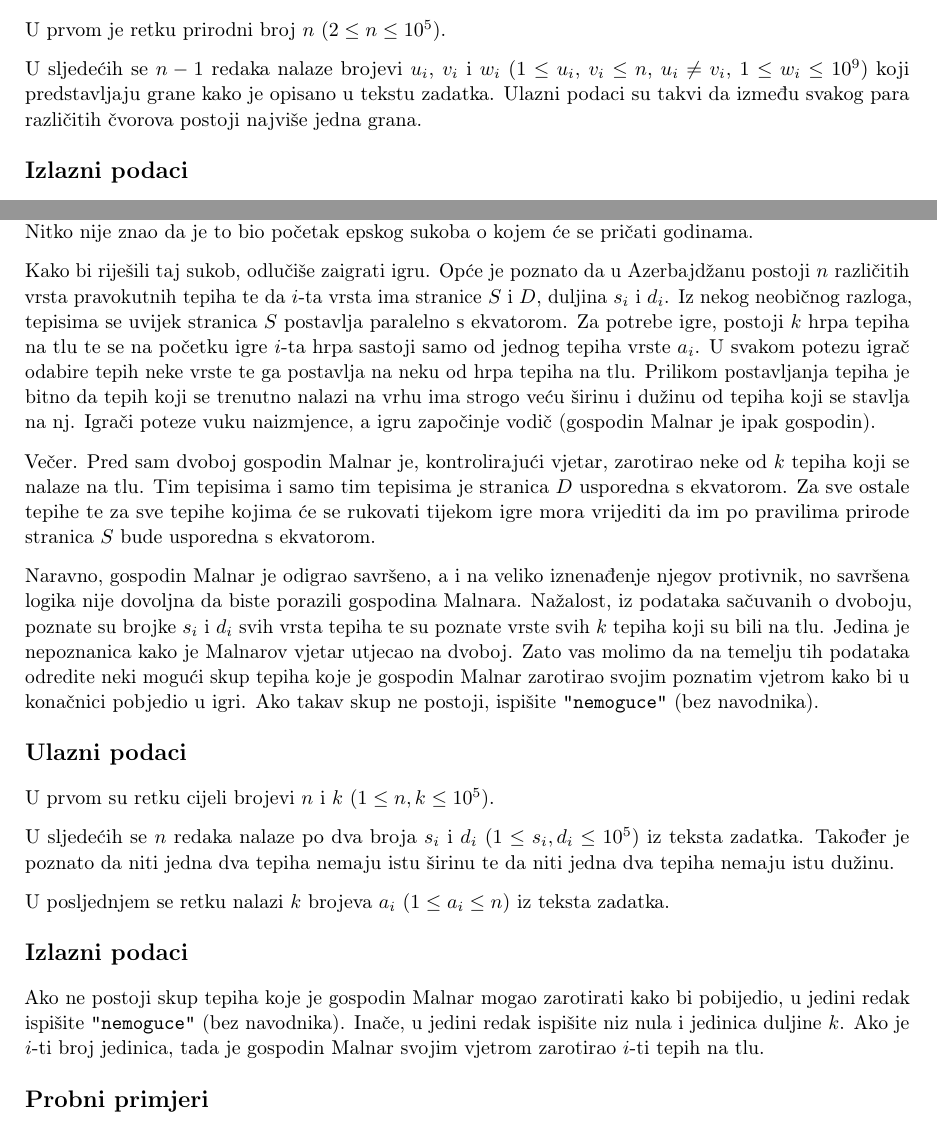
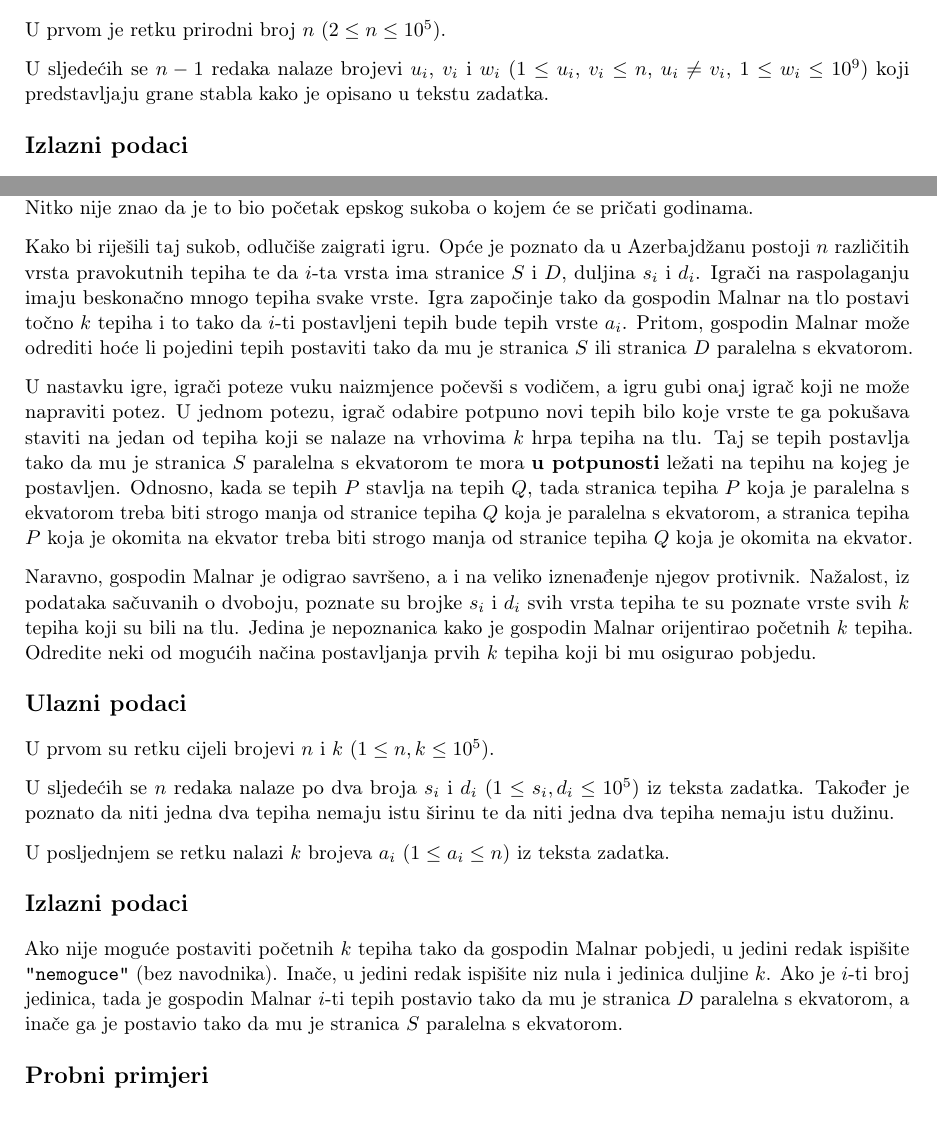
Before and after one commit to ipaljak/studentsko2019, a LaTeX document (zadaci.tex, which reads A/A.tex, D/D.tex): two parts of pages 2 and 5 of 12, joined at a grey line, cut so that both start at the same text. The pictures show the PDF file zadaci.pdf that the author committed with the source.

Commit message:
Ante komentari o tekstovima

```diff
--- a/A/A.tex
+++ b/A/A.tex
@@ -34,9 +34,7 @@ U prvom je retku prirodni broj $n$ $(2 \le n \le 10^5)$.
 
 U sljedećih se $n-1$ redaka nalaze brojevi $u_i$, $v_i$ i $w_i$
 $(1 \le u_i$, $v_i \le n$, $u_i \neq v_i$, $1 \le w_i \le 10^9)$ koji
-predstavljaju grane kako je opisano u tekstu zadatka. Ulazni podaci su
-takvi da između svakog para različitih čvorova postoji najviše jedna
-grana.
+predstavljaju grane stabla kako je opisano u tekstu zadatka.
 
 %%%%%%%%%%%%%%%%%%%%%%%%%%%%%%%%%%%%%%%%%%%%%%%%%%%%%%%%%%%%%%%%%%%%%%
 % Output
--- a/D/D.tex
+++ b/D/D.tex
@@ -15,29 +15,29 @@ znao da je to bio početak epskog sukoba o kojem će se pričati godinama.
 
 Kako bi riješili taj sukob, odlučiše zaigrati igru. Opće je poznato da u
 Azerbajdžanu postoji $n$ različitih vrsta pravokutnih tepiha te da $i$-ta vrsta
-ima stranice $S$ i $D$, duljina $s_i$ i $d_i$. Iz nekog neobičnog razloga,
-tepisima se uvijek stranica $S$ postavlja paralelno s ekvatorom. Za potrebe
-igre, postoji $k$ hrpa tepiha na tlu te se na početku igre $i$-ta hrpa sastoji
-samo od jednog tepiha vrste $a_i$. U svakom potezu igrač odabire tepih
-neke vrste te ga postavlja na neku od hrpa tepiha na tlu. Prilikom postavljanja
-tepiha je bitno da tepih koji se trenutno nalazi na vrhu ima strogo veću širinu
-i dužinu od tepiha koji se stavlja na nj. Igrači poteze vuku naizmjence, a igru
-započinje vodič (gospodin Malnar je ipak gospodin).
+ima stranice $S$ i $D$, duljina $s_i$ i $d_i$. Igrači na raspolaganju imaju
+beskonačno mnogo tepiha svake vrste. Igra započinje tako da gospodin Malnar
+na tlo postavi točno $k$ tepiha i to tako da $i$-ti postavljeni tepih bude
+tepih vrste $a_i$. Pritom, gospodin Malnar može odrediti hoće li pojedini tepih
+postaviti tako da mu je stranica $S$ ili stranica $D$ paralelna s ekvatorom.
 
-Večer. Pred sam dvoboj gospodin Malnar je, kontrolirajući vjetar, zarotirao neke
-od $k$ tepiha koji se nalaze na tlu. Tim tepisima i samo tim tepisima je
-stranica $D$ usporedna s ekvatorom. Za sve ostale tepihe te za sve tepihe kojima
-će se rukovati tijekom igre mora vrijediti da im po pravilima prirode stranica
-$S$ bude usporedna s ekvatorom.
+U nastavku igre, igrači poteze vuku naizmjence počevši s vodičem, a igru gubi
+onaj igrač koji ne može napraviti potez. U jednom potezu, igrač odabire potpuno
+novi tepih bilo koje vrste te ga pokušava staviti na jedan od tepiha koji se
+nalaze na vrhovima $k$ hrpa tepiha na tlu. Taj se tepih postavlja tako da mu
+je stranica $S$ paralelna s ekvatorom te mora \textbf{u potpunosti} ležati na
+tepihu na kojeg je postavljen. Odnosno, kada se tepih $P$ stavlja na tepih $Q$,
+tada stranica tepiha $P$ koja je paralelna s ekvatorom treba biti strogo manja
+od stranice tepiha $Q$ koja je paralelna s ekvatorom, a stranica tepiha $P$
+koja je okomita na ekvator treba biti strogo manja od stranice tepiha $Q$ koja
+je okomita na ekvator.
 
 Naravno, gospodin Malnar je odigrao savršeno, a i na veliko iznenađenje njegov
-protivnik, no savršena logika nije dovoljna da biste porazili gospodina
-Malnara. Nažalost, iz podataka sačuvanih o dvoboju, poznate su brojke $s_i$ i
+protivnik. Nažalost, iz podataka sačuvanih o dvoboju, poznate su brojke $s_i$ i
 $d_i$ svih vrsta tepiha te su poznate vrste svih $k$ tepiha koji su bili na tlu.
-Jedina je nepoznanica kako je Malnarov vjetar utjecao na dvoboj. Zato vas molimo
-da na temelju tih podataka odredite neki mogući skup tepiha koje je gospodin
-Malnar zarotirao svojim poznatim vjetrom kako bi u konačnici pobjedio u igri.
-Ako takav skup ne postoji, ispišite \texttt{"nemoguce"} (bez navodnika).
+Jedina je nepoznanica kako je gospodin Malnar orijentirao početnih $k$ tepiha.
+Odredite neki od mogućih načina postavljanja prvih $k$ tepiha koji bi mu osigurao
+pobjedu.
 
 %%%%%%%%%%%%%%%%%%%%%%%%%%%%%%%%%%%%%%%%%%%%%%%%%%%%%%%%%%%%%%%%%%%%%%
 % Input
@@ -55,11 +55,12 @@ teksta zadatka.
 %%%%%%%%%%%%%%%%%%%%%%%%%%%%%%%%%%%%%%%%%%%%%%%%%%%%%%%%%%%%%%%%%%%%%%
 % Output
 \subsection*{Izlazni podaci}
-Ako ne postoji skup tepiha koje je gospodin Malnar mogao zarotirati kako bi
-pobijedio, u jedini redak ispišite \texttt{"nemoguce"} (bez navodnika). Inače,
-u jedini redak ispišite niz nula i jedinica duljine $k$. Ako je $i$-ti broj
-jedinica, tada je gospodin Malnar svojim vjetrom zarotirao $i$-ti tepih na
-tlu.
+Ako nije moguće postaviti početnih $k$ tepiha tako da gospodin Malnar pobjedi,
+u jedini redak ispišite \texttt{"nemoguce"} (bez navodnika).
+Inače, u jedini redak ispišite niz nula i jedinica duljine $k$. Ako je $i$-ti broj
+jedinica, tada je gospodin Malnar $i$-ti tepih postavio tako da mu je stranica
+$D$ paralelna s ekvatorom, a inače ga je postavio tako da mu je stranica $S$
+paralelna s ekvatorom.
 
 %%%%%%%%%%%%%%%%%%%%%%%%%%%%%%%%%%%%%%%%%%%%%%%%%%%%%%%%%%%%%%%%%%%%%%
 % Examples
```
Also changed, not shown: zadaci.pdf.
